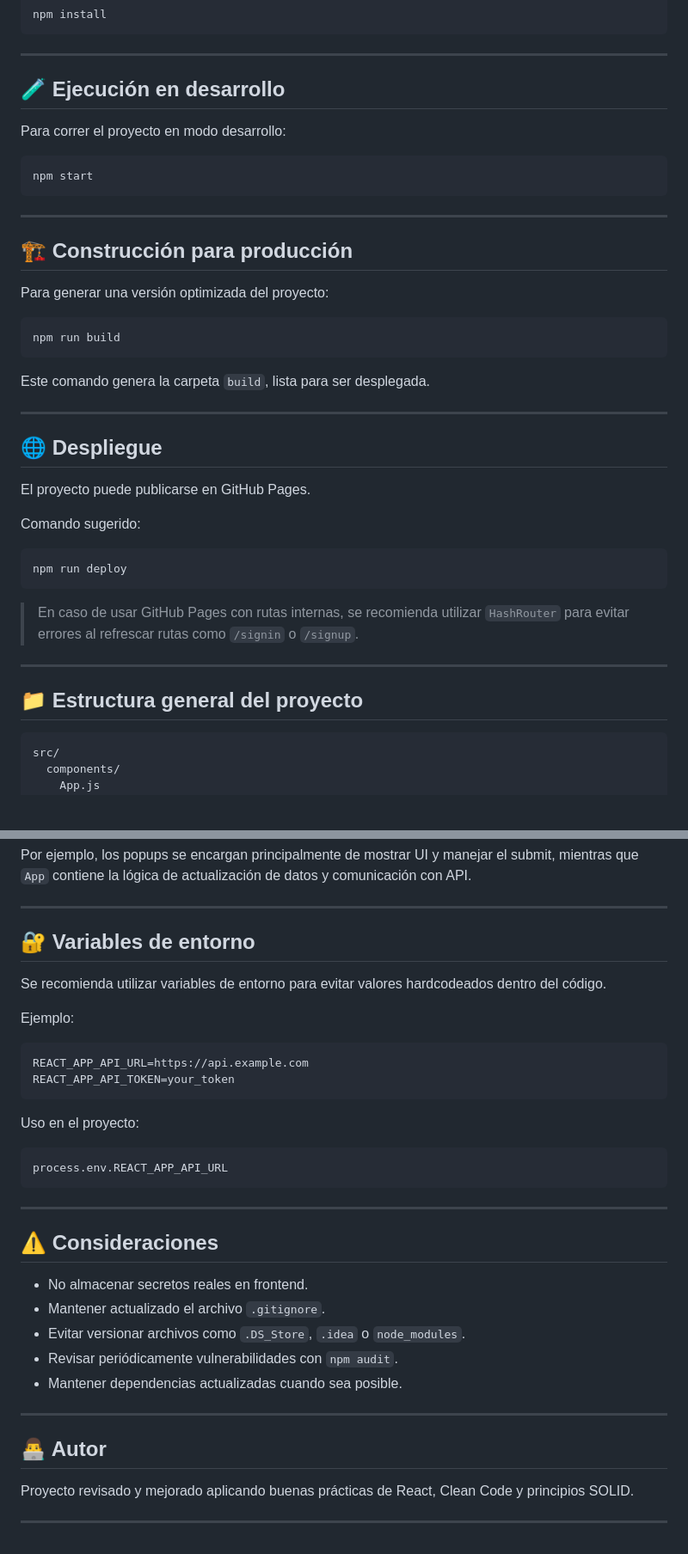
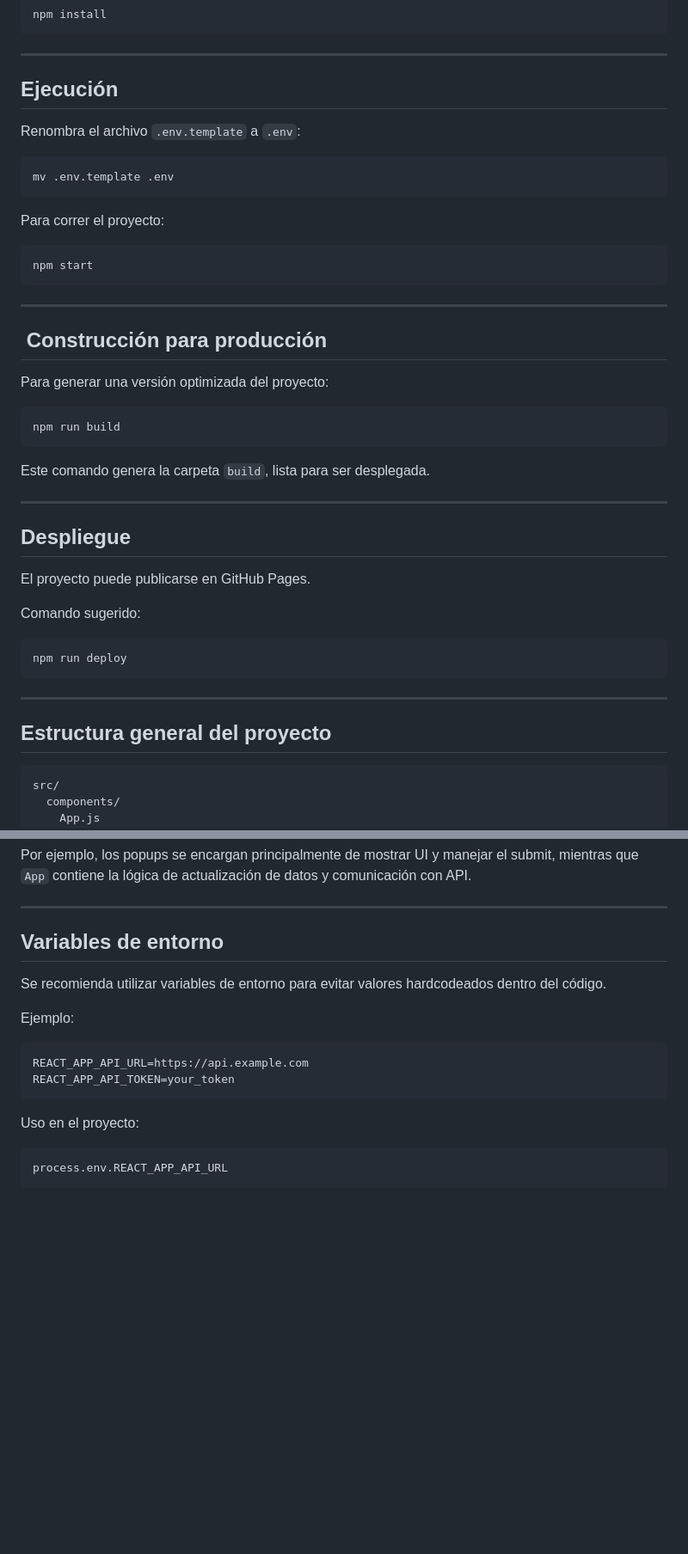
Before and after one commit to JonathanLNB/react-tripleten-test, a Markdown page: README.md, 2 parts joined by grey strips. Shown at 86% size. Rendered like a GitHub page; blank space fills up the shorter version.

Commit message:
docs: Modificaciones al README

````diff
--- a/README.md
+++ b/README.md
@@ -76,9 +76,14 @@ npm install
 
 ---
 
-## 🧪 Ejecución en desarrollo
+##  Ejecución
+Renombra el archivo ```.env.template``` a ```.env```:
 
-Para correr el proyecto en modo desarrollo:
+```bash
+mv .env.template .env
+```
+
+Para correr el proyecto:
 
 ```bash
 npm start
@@ -86,7 +91,7 @@ npm start
 
 ---
 
-## 🏗️ Construcción para producción
+## ️ Construcción para producción
 
 Para generar una versión optimizada del proyecto:
 
@@ -98,7 +103,7 @@ Este comando genera la carpeta `build`, lista para ser desplegada.
 
 ---
 
-## 🌐 Despliegue
+##  Despliegue
 
 El proyecto puede publicarse en GitHub Pages.
 
@@ -107,12 +112,9 @@ Comando sugerido:
 ```bash
 npm run deploy
 ```
-
-> En caso de usar GitHub Pages con rutas internas, se recomienda utilizar `HashRouter` para evitar errores al refrescar rutas como `/signin` o `/signup`.
-
 ---
 
-## 📁 Estructura general del proyecto
+##  Estructura general del proyecto
 
 ```txt
 src/
@@ -303,7 +305,7 @@ Por ejemplo, los popups se encargan principalmente de mostrar UI y manejar el su
 
 ---
 
-## 🔐 Variables de entorno
+## Variables de entorno
 
 Se recomienda utilizar variables de entorno para evitar valores hardcodeados dentro del código.
 
@@ -319,21 +321,3 @@ Uso en el proyecto:
 ```js
 process.env.REACT_APP_API_URL
 ```
-
----
-
-## ⚠️ Consideraciones
-
-- No almacenar secretos reales en frontend.
-- Mantener actualizado el archivo `.gitignore`.
-- Evitar versionar archivos como `.DS_Store`, `.idea` o `node_modules`.
-- Revisar periódicamente vulnerabilidades con `npm audit`.
-- Mantener dependencias actualizadas cuando sea posible.
-
----
-
-## 👨‍💻 Autor
-
-Proyecto revisado y mejorado aplicando buenas prácticas de React, Clean Code y principios SOLID.
-
----
````
Also changed, not shown: other parts of README.md (+16 -16 lines).
